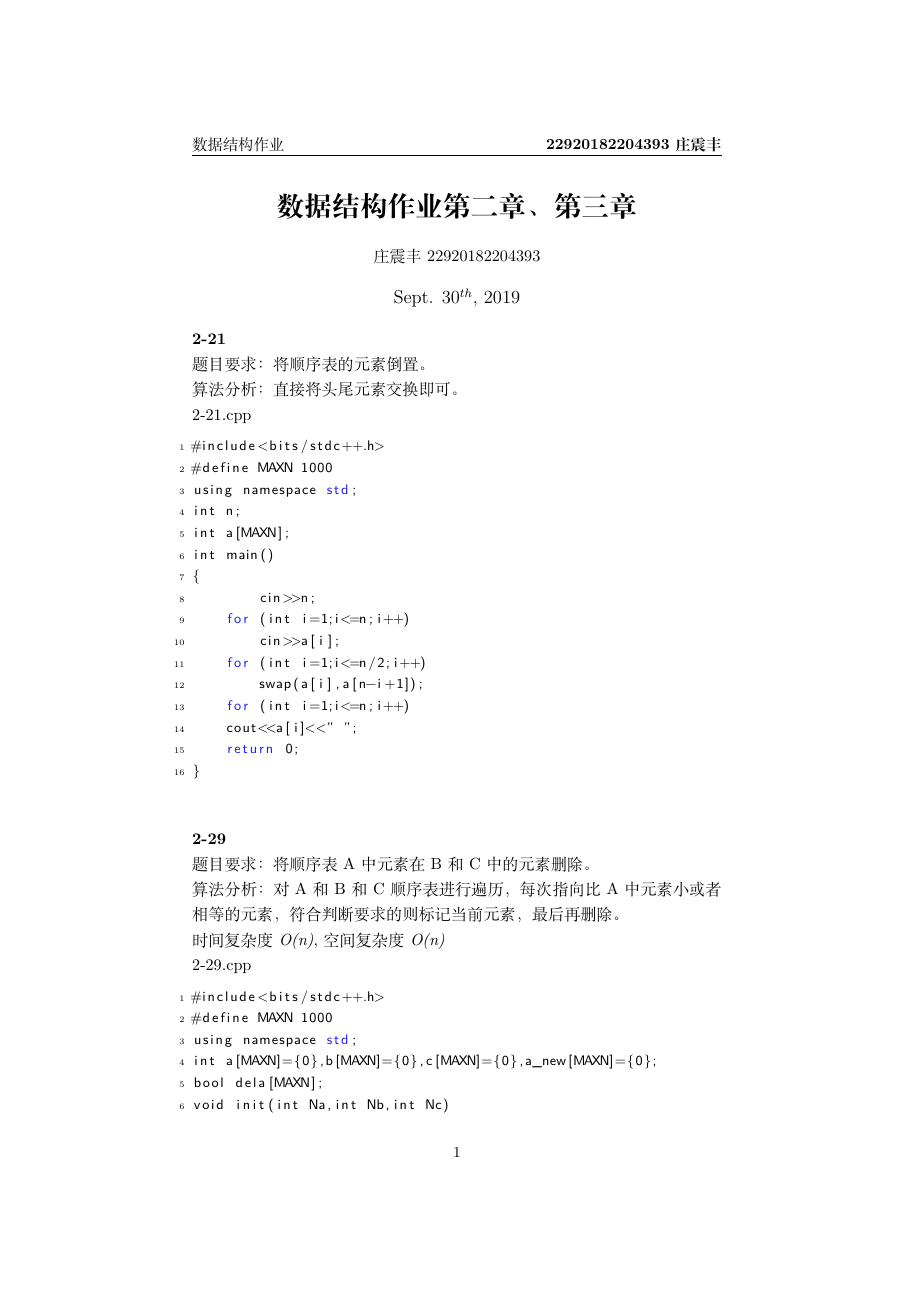
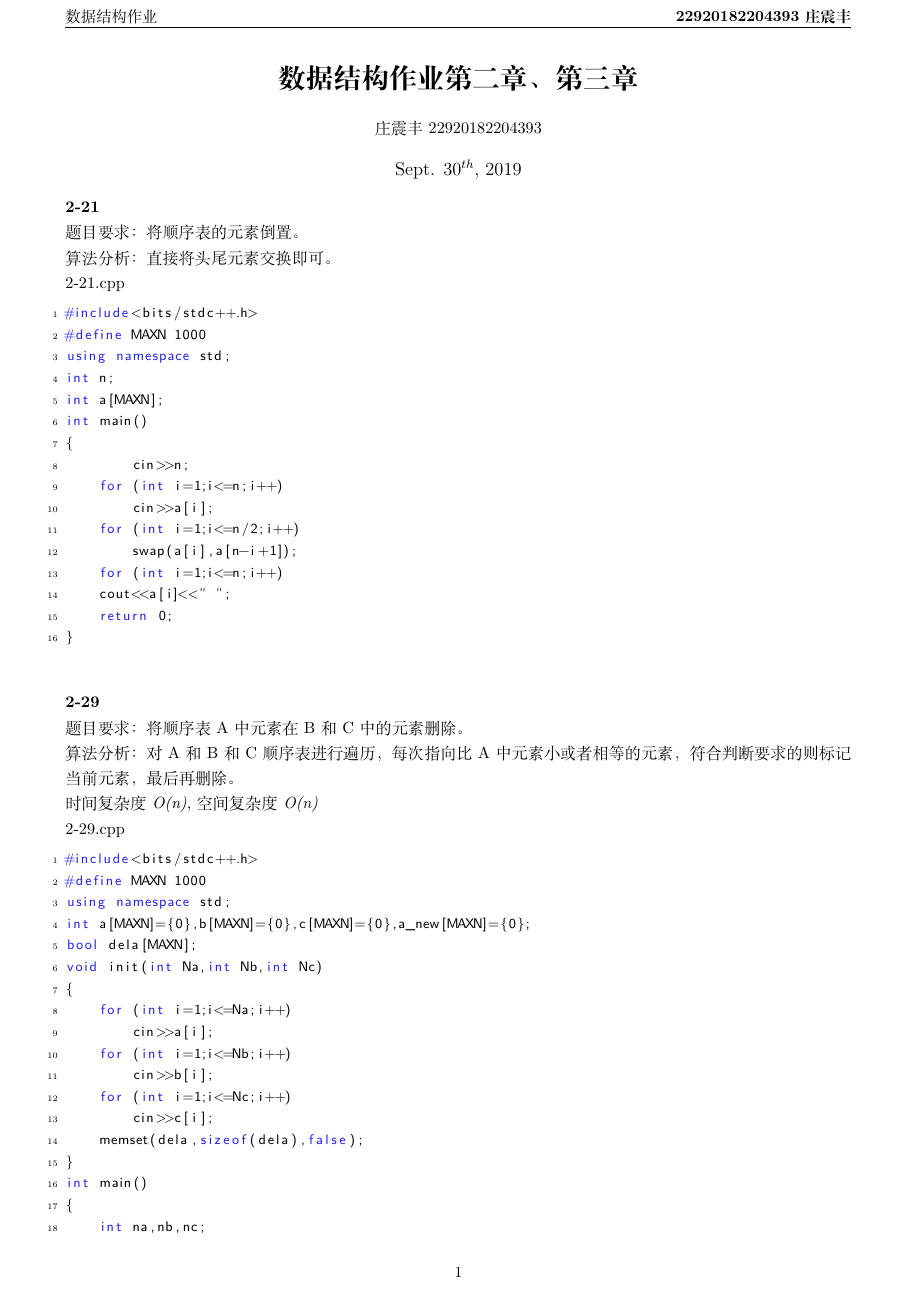
Before and after one commit to centurion-crawler/data-structure, a LaTeX document (chapter 2&3/week2.tex): page 1 of 16 before the commit and page 1 of 12 after it. Compiled offline with XeLaTeX.

Commit message:
renew in 10.6

```diff
--- a/chapter 2&3/week2.tex
+++ b/chapter 2&3/week2.tex
@@ -4,9 +4,13 @@
 \usepackage{amsmath}
 \usepackage{listings}
 \usepackage{color}
-\lstset{ %
-	extendedchars=false,            % Shutdown no-ASCII compatible
-	language=Matlab,                % choose the language of the code
+\usepackage{xcolor}
+\usepackage{geometry}
+\geometry{left=1.5cm,right=1.5cm,top=1.5cm,bottom=1.5cm}
+\lstset{breaklines}%这条命令可以让LaTeX自动将长的代码行换行排版
+\lstset{extendedchars=false}%这一条命令可以解决代码跨页时，章节标题，页眉等汉字不显示的问题
+\lstset{
+	language=C++,                % choose the language of the code
 	basicstyle=\small\sf,    % the size of the fonts that are used for the code
 	tabsize=3,                            % sets default tabsize to 3 spaces
 	numbers=left,                   % where to put the line-numbers
@@ -17,7 +21,8 @@
 	keywordstyle=\color[RGB]{33,33,234},               % keywords
 	commentstyle=\color[RGB]{0,0,0},    % comments
 	stringstyle=\color[rgb]{0.170,0.187,0.102},      % strings
-	backgroundcolor=\color{white}, % choose the background color. You must add \usepackage{color}
+    backgroundcolor=\color{white},
+    rulesepcolor=\color[RGB]{20,20,20},  % choose the background color. You must add \usepackage{color}
 	showspaces=false,               % show spaces adding particular underscores
 	showstringspaces=false,         % underline spaces within strings
 	showtabs=false,                 % show tabs within strings adding particular underscores                frame = single,         % adds a frame around the code
```
Also changed, not shown: chapter 2&3/week2.pdf, chapter 2&3/week2.tex (9 more changed lines).
